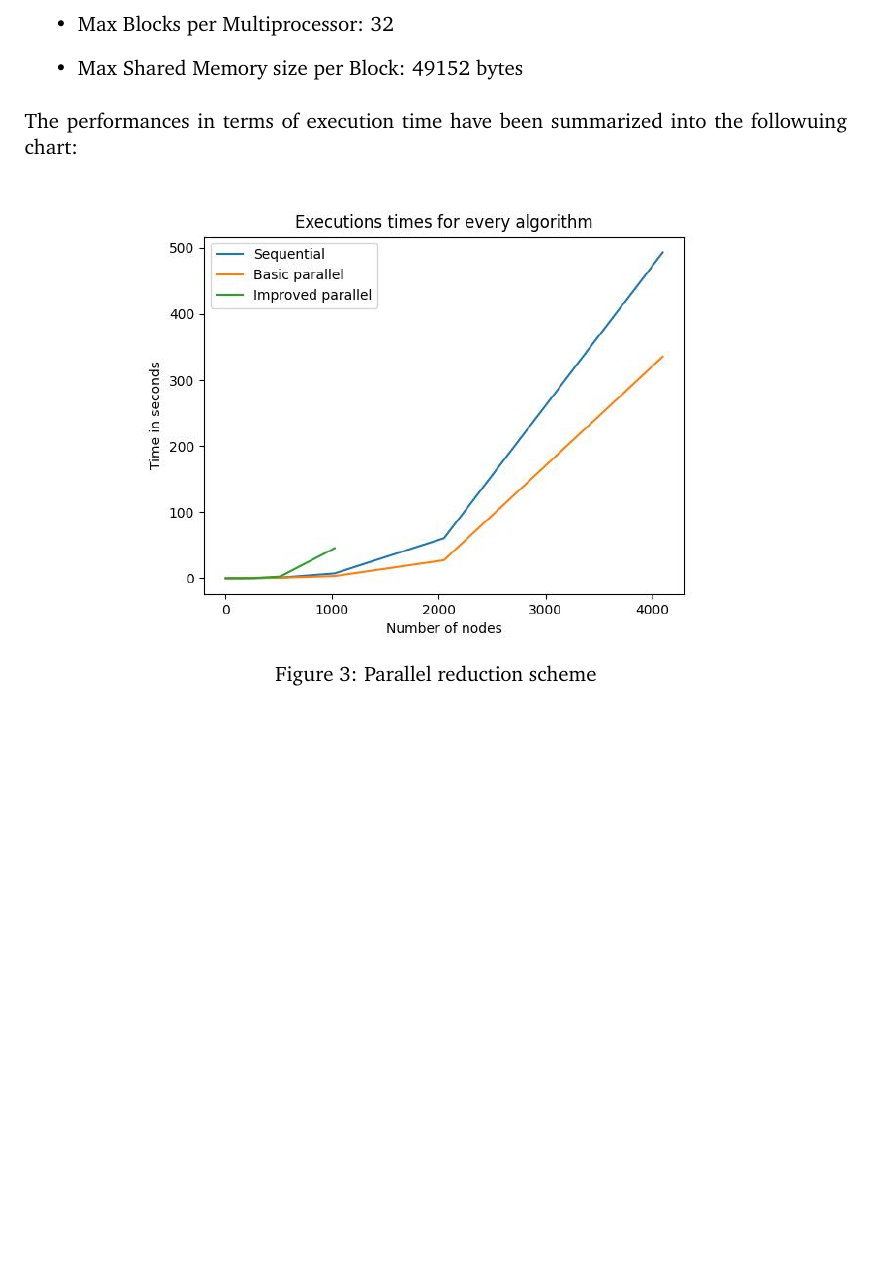
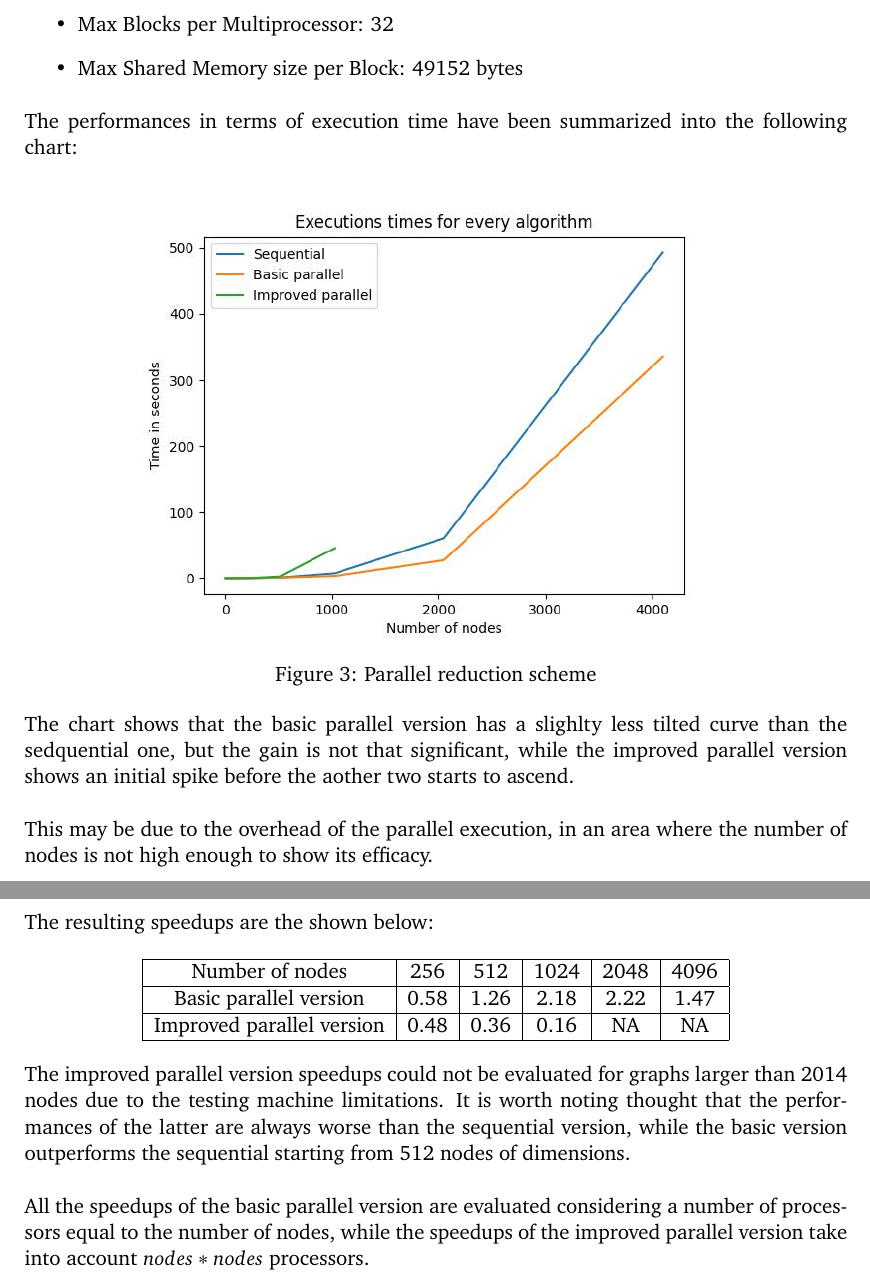
Before and after one commit to dadit97/Unimi-GPU-Computing-Project, a LaTeX document (Report/Report.tex): part of page 11 of 12 before the commit and two parts of pages 11 and 12 of 13 after it, the two joined at a grey line, cut so that both start at the same text, the shorter picture padded with empty space. Compiled offline with pdfLaTeX.

Commit message:
Report improvements

```diff
--- a/Report/Report.tex
+++ b/Report/Report.tex
@@ -343,12 +343,36 @@ The tests have been performed on a machine with a NVidia GeForce GTX 1050, with
     \item   Max Shared Memory size per Block: 49152 bytes\\
 \end{itemize}
 
-The performances in terms of execution time have been summarized into the followuing chart:
+The performances in terms of execution time have been summarized into the following chart:
 
 \begin{center}
     \includegraphics[width=12cm]{/images/chart.jpg}
     \captionof{figure}{Parallel reduction scheme}
 \end{center}
+
+The chart shows that the basic parallel version has a slighlty less tilted curve than the sedquential one, but the gain is not
+that significant, while the improved parallel version shows an initial spike before the aother two starts to ascend. \\
+
+This may be due to the overhead of the parallel execution, in an area where the number of nodes is not high enough to show its efficacy.
+\newpage
+
+The resulting speedups are the shown below:
+
+\begin{center}
+    \begin{tabular}{ |c|c|c|c|c|c| }
+    \hline
+     Number of nodes & 256 & 512 & 1024 & 2048 & 4096 \\ \hline
+     Basic parallel version & 0.58 & 1.26 & 2.18 & 2.22 & 1.47 \\ \hline
+     Improved parallel version & 0.48 & 0.36 & 0.16  & NA & NA \\ \hline
+    \end{tabular}
+    \end{center}
+
+The improved parallel version speedups could not be evaluated for graphs larger than 2014 nodes due to the testing machine
+limitations. It is worth noting thought that the performances of the latter are always worse than the sequential version, while the basic
+version outperforms the sequential starting from 512 nodes of dimensions. \\
+
+All the speedups of the basic parallel version are evaluated considering a number of processors equal to the number of nodes, while the speedups
+of the improved parallel version take into account $nodes * nodes$ processors.
 
 \newpage
 \printbibliography % Output the bibliography
```
Also changed, not shown: Report/Report.pdf, Report/Report.tex (4 more changed lines), 1 other file.
